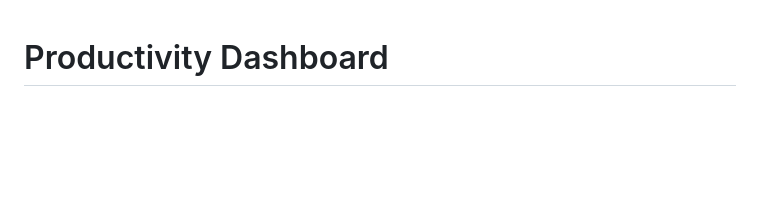
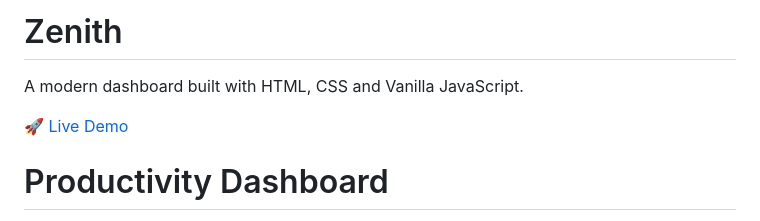
Before and after one commit to Jelaance0o/Zenith, a Markdown page: README.md, the part around the change. GitHub-like rendering; blank space fills up the shorter version.

Commit message:
Enhance README with project details and demo link
Added project title, description, and live demo link to README.

```diff
--- a/README.md
+++ b/README.md
@@ -1,3 +1,9 @@
+# Zenith
+
+A modern dashboard built with HTML, CSS and Vanilla JavaScript.
+
+[🚀 Live Demo](https://zenith-sigma-ten.vercel.app)
+
 # Productivity Dashboard
 
 A dark, glassmorphic productivity dashboard built with plain **HTML, CSS, and vanilla JavaScript** — no frameworks, no build step. Open `index.html` in a browser and it works.
```
